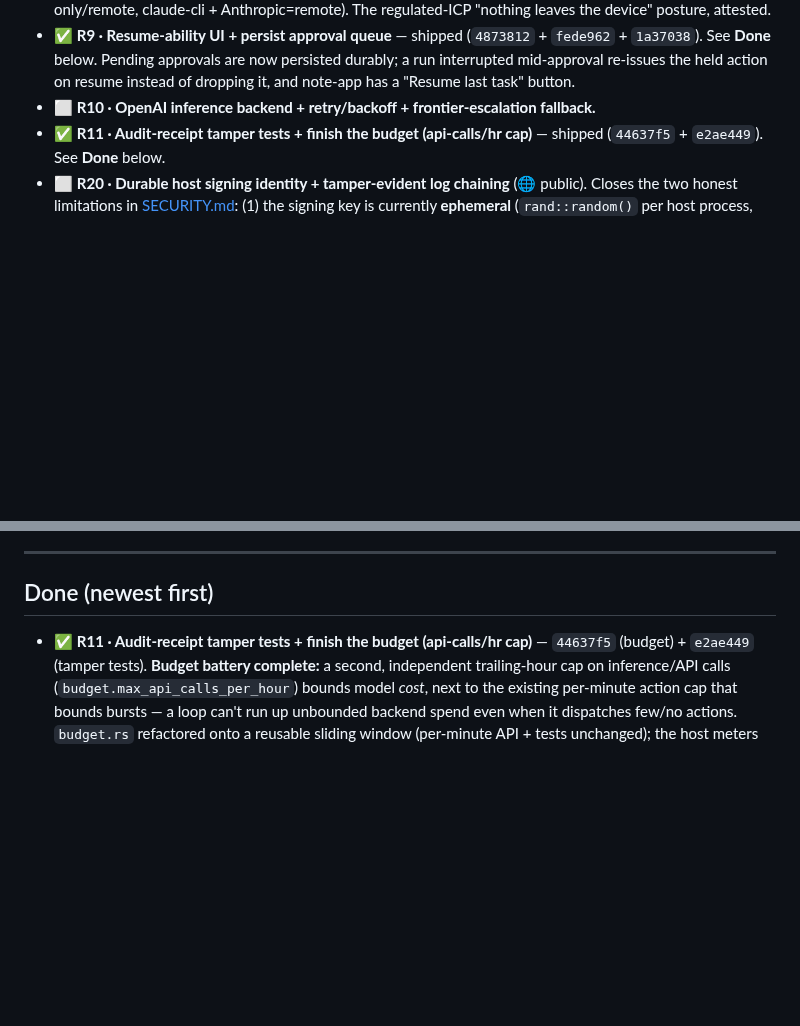
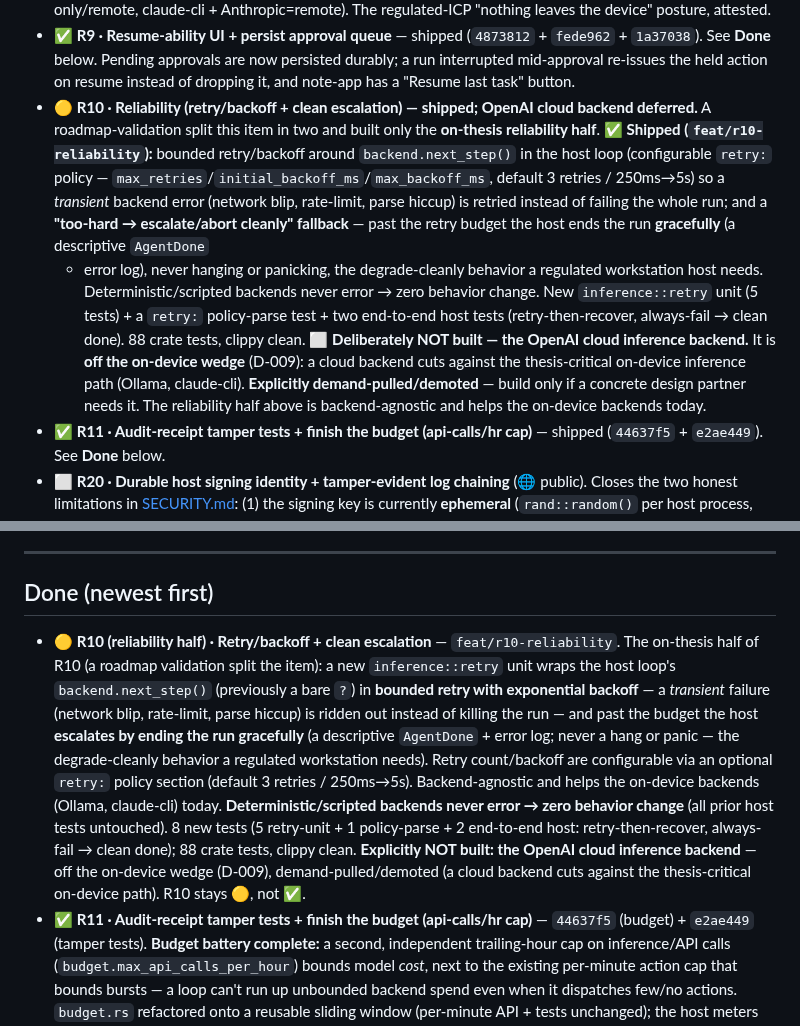
Before and after one commit to sandeepshekhar26/kriya, a Markdown page: docs/ROADMAP.md, 2 parts joined by grey strips. Drawn GitHub-style; blank space fills up the shorter version.

Commit message:
docs(R10): record the reliability half shipped; OpenAI backend stays deferred
Mark R10's reliability half (bounded retry/backoff + clean escalate/abort)
shipped in ROADMAP.md (item + Done entry) and PRODUCT_GAPS.md §2, and state
explicitly that the OpenAI cloud inference backend was deliberately NOT built —
it is off the on-device wedge (D-009) and demand-pulled/demoted. R10 stays 🟡,
not ✅, because only the on-thesis half landed.

Co-Authored-By: Claude Opus 4.8 <noreply@anthropic.com>

```diff
--- a/docs/ROADMAP.md
+++ b/docs/ROADMAP.md
@@ -86,7 +86,21 @@ matters until this path is walked.
   `1a37038`). See **Done** below. Pending approvals are now persisted durably; a run interrupted
   mid-approval re-issues the held action on resume instead of dropping it, and note-app has a
   "Resume last task" button.
-- ⬜ **R10 · OpenAI inference backend + retry/backoff + frontier-escalation fallback.**
+- 🟡 **R10 · Reliability (retry/backoff + clean escalation) — shipped; OpenAI cloud backend deferred.**
+  A roadmap-validation split this item in two and built only the **on-thesis reliability half**.
+  ✅ **Shipped (`feat/r10-reliability`):** bounded retry/backoff around `backend.next_step()` in the
+  host loop (configurable `retry:` policy — `max_retries`/`initial_backoff_ms`/`max_backoff_ms`,
+  default 3 retries / 250ms→5s) so a *transient* backend error (network blip, rate-limit, parse
+  hiccup) is retried instead of failing the whole run; and a **"too-hard → escalate/abort cleanly"
+  fallback** — past the retry budget the host ends the run **gracefully** (a descriptive `AgentDone`
+  + error log), never hanging or panicking, the degrade-cleanly behavior a regulated workstation host
+  needs. Deterministic/scripted backends never error → zero behavior change. New `inference::retry`
+  unit (5 tests) + a `retry:` policy-parse test + two end-to-end host tests (retry-then-recover,
+  always-fail → clean done). 88 crate tests, clippy clean.
+  ⬜ **Deliberately NOT built — the OpenAI cloud inference backend.** It is **off the on-device wedge**
+  (D-009): a cloud backend cuts against the thesis-critical on-device inference path (Ollama,
+  claude-cli). **Explicitly demand-pulled/demoted** — build only if a concrete design partner needs
+  it. The reliability half above is backend-agnostic and helps the on-device backends today.
 - ✅ **R11 · Audit-receipt tamper tests + finish the budget (api-calls/hr cap)** — shipped
   (`44637f5` + `e2ae449`). See **Done** below.
 - ⬜ **R20 · Durable host signing identity + tamper-evident log chaining** (🌐 public). Closes the two
@@ -175,6 +189,19 @@ matters until this path is walked.
 
 ## Done (newest first)
 
+- 🟡 **R10 (reliability half) · Retry/backoff + clean escalation** — `feat/r10-reliability`. The
+  on-thesis half of R10 (a roadmap validation split the item): a new `inference::retry` unit wraps
+  the host loop's `backend.next_step()` (previously a bare `?`) in **bounded retry with exponential
+  backoff** — a *transient* failure (network blip, rate-limit, parse hiccup) is ridden out instead of
+  killing the run — and past the budget the host **escalates by ending the run gracefully** (a
+  descriptive `AgentDone` + error log; never a hang or panic — the degrade-cleanly behavior a
+  regulated workstation needs). Retry count/backoff are configurable via an optional `retry:` policy
+  section (default 3 retries / 250ms→5s). Backend-agnostic and helps the on-device backends (Ollama,
+  claude-cli) today. **Deterministic/scripted backends never error → zero behavior change** (all prior
+  host tests untouched). 8 new tests (5 retry-unit + 1 policy-parse + 2 end-to-end host:
+  retry-then-recover, always-fail → clean done); 88 crate tests, clippy clean. **Explicitly NOT
+  built: the OpenAI cloud inference backend** — off the on-device wedge (D-009), demand-pulled/demoted
+  (a cloud backend cuts against the thesis-critical on-device path). R10 stays 🟡, not ✅.
 - ✅ **R11 · Audit-receipt tamper tests + finish the budget (api-calls/hr cap)** — `44637f5`
   (budget) + `e2ae449` (tamper tests). **Budget battery complete:** a second, independent
   trailing-hour cap on inference/API calls (`budget.max_api_calls_per_hour`) bounds model *cost*,
```
Also changed, not shown: docs/PRODUCT_GAPS.md (+14 -2 lines).
